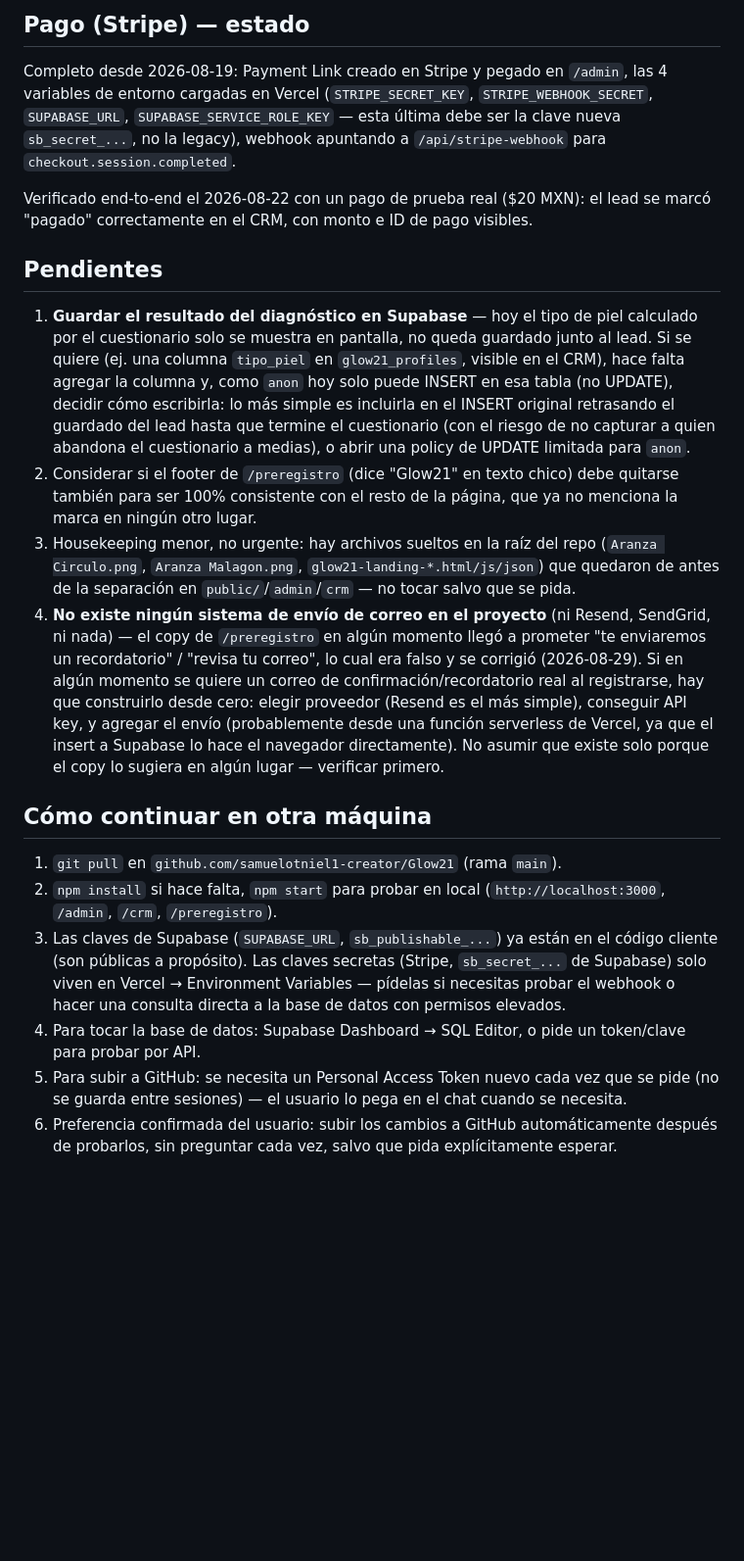
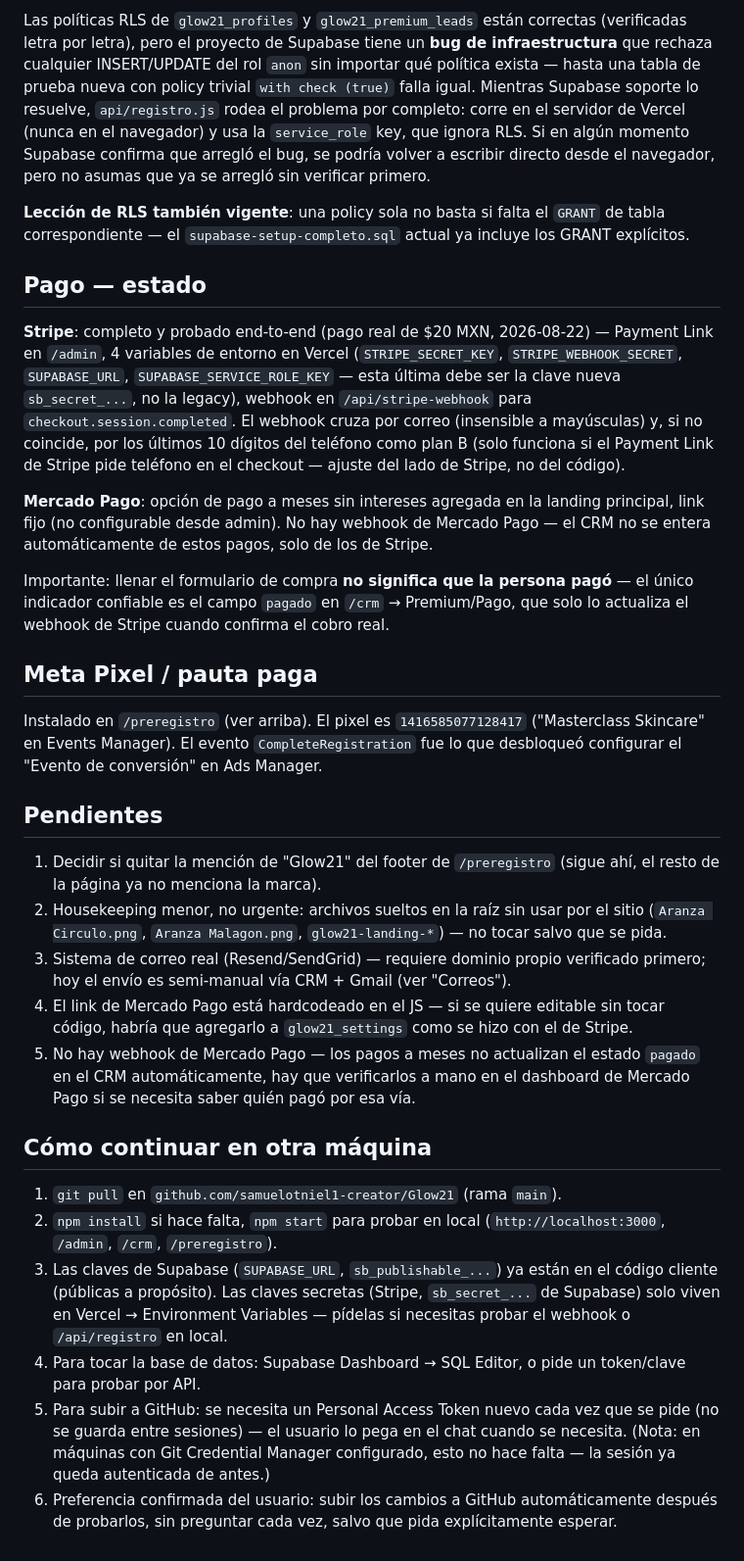
Before and after one commit to samuelotniel1-creator/Glow21, a Markdown page: ESTADO-DEL-PROYECTO.md, the part around one of its changes. Shown at 98% size. GitHub-like rendering; blank space fills up the shorter version.

```diff
--- a/ESTADO-DEL-PROYECTO.md
+++ b/ESTADO-DEL-PROYECTO.md
@@ -75,22 +92,46 @@ RLS: lectura/escritura de leads y config solo con sesión autenticada (`to authe
 
-## Pago (Stripe) — estado
+Las políticas RLS de `glow21_profiles` y `glow21_premium_leads` están
+correctas (verificadas letra por letra), pero el proyecto de Supabase tiene
+un **bug de infraestructura** que rechaza cualquier INSERT/UPDATE del rol
+`anon` sin importar qué política exista — hasta una tabla de prueba nueva
+con policy trivial `with check (true)` falla igual. Mientras Supabase
+soporte lo resuelve, `api/registro.js` rodea el problema por completo:
+corre en el servidor de Vercel (nunca en el navegador) y usa la
+`service_role` key, que ignora RLS. Si en algún momento Supabase confirma
+que arregló el bug, se podría volver a escribir directo desde el navegador,
+pero no asumas que ya se arregló sin verificar primero.
 
-Completo desde 2026-08-19: Payment Link creado en Stripe y pegado en `/admin`, las 4 variables de entorno cargadas en Vercel (`STRIPE_SECRET_KEY`, `STRIPE_WEBHOOK_SECRET`, `SUPABASE_URL`, `SUPABASE_SERVICE_ROLE_KEY` — esta última debe ser la clave nueva `sb_secret_...`, no la legacy), webhook apuntando a `/api/stripe-webhook` para `checkout.session.completed`.
+**Lección de RLS también vigente**: una policy sola no basta si falta el
+`GRANT` de tabla correspondiente — el `supabase-setup-completo.sql` actual
+ya incluye los GRANT explícitos.
 
-Verificado end-to-end el 2026-08-22 con un pago de prueba real ($20 MXN): el lead se marcó "pagado" correctamente en el CRM, con monto e ID de pago visibles.
+## Pago — estado
+
+**Stripe**: completo y probado end-to-end (pago real de $20 MXN, 2026-08-22) — Payment Link en `/admin`, 4 variables de entorno en Vercel (`STRIPE_SECRET_KEY`, `STRIPE_WEBHOOK_SECRET`, `SUPABASE_URL`, `SUPABASE_SERVICE_ROLE_KEY` — esta última debe ser la clave nueva `sb_secret_...`, no la legacy), webhook en `/api/stripe-webhook` para `checkout.session.completed`. El webhook cruza por correo (insensible a mayúsculas) y, si no coincide, por los últimos 10 dígitos del teléfono como plan B (solo funciona si el Payment Link de Stripe pide teléfono en el checkout — ajuste del lado de Stripe, no del código).
+
+**Mercado Pago**: opción de pago a meses sin intereses agregada en la landing principal, link fijo (no configurable desde admin). No hay webhook de Mercado Pago — el CRM no se entera automáticamente de estos pagos, solo de los de Stripe.
+
+Importante: llenar el formulario de compra **no significa que la persona pagó** — el único indicador confiable es el campo `pagado` en `/crm` → Premium/Pago, que solo lo actualiza el webhook de Stripe cuando confirma el cobro real.
+
+## Meta Pixel / pauta paga
+
+Instalado en `/preregistro` (ver arriba). El pixel es `1416585077128417`
+("Masterclass Skincare" en Events Manager). El evento `CompleteRegistration`
+fue lo que desbloqueó configurar el "Evento de conversión" en Ads Manager.
 
 ## Pendientes
 
-1. **Guardar el resultado del diagnóstico en Supabase** — hoy el tipo de piel calculado por el cuestionario solo se muestra en pantalla, no queda guardado junto al lead. Si se quiere (ej. una columna `tipo_piel` en `glow21_profiles`, visible en el CRM), hace falta agregar la columna y, como `anon` hoy solo puede INSERT en esa tabla (no UPDATE), decidir cómo escribirla: lo más simple es incluirla en el INSERT original retrasando el guardado del lead hasta que termine el cuestionario (con el riesgo de no capturar a quien abandona el cuestionario a medias), o abrir una policy de UPDATE limitada para `anon`.
-2. Considerar si el footer de `/preregistro` (dice "Glow21" en texto chico) debe quitarse también para ser 100% consistente con el resto de la página, que ya no menciona la marca en ningún otro lugar.
-3. Housekeeping menor, no urgente: hay archivos sueltos en la raíz del repo (`Aranza Circulo.png`, `Aranza Malagon.png`, `glow21-landing-*.html/js/json`) que quedaron de antes de la separación en `public/`/`admin`/`crm` — no tocar salvo que se pida.
-4. **No existe ningún sistema de envío de correo en el proyecto** (ni Resend, SendGrid, ni nada) — el copy de `/preregistro` en algún momento llegó a prometer "te enviaremos un recordatorio" / "revisa tu correo", lo cual era falso y se corrigió (2026-08-29). Si en algún momento se quiere un correo de confirmación/recordatorio real al registrarse, hay que construirlo desde cero: elegir proveedor (Resend es el más simple), conseguir API key, y agregar el envío (probablemente desde una función serverless de Vercel, ya que el insert a Supabase lo hace el navegador directamente). No asumir que existe solo porque el copy lo sugiera en algún lugar — verificar primero.
+1. Decidir si quitar la mención de "Glow21" del footer de `/preregistro` (sigue ahí, el resto de la página ya no menciona la marca).
+2. Housekeeping menor, no urgente: archivos sueltos en la raíz sin usar por el sitio (`Aranza Circulo.png`, `Aranza Malagon.png`, `glow21-landing-*`) — no tocar salvo que se pida.
+3. Sistema de correo real (Resend/SendGrid) — requiere dominio propio verificado primero; hoy el envío es semi-manual vía CRM + Gmail (ver "Correos").
+4. El link de Mercado Pago está hardcodeado en el JS — si se quiere editable sin tocar código, habría que agregarlo a `glow21_settings` como se hizo con el de Stripe.
+5. No hay webhook de Mercado Pago — los pagos a meses no actualizan el estado `pagado` en el CRM automáticamente, hay que verificarlos a mano en el dashboard de Mercado Pago si se necesita saber quién pagó por esa vía.
 
 ## Cómo continuar en otra máquina
 
 1. `git pull` en `github.com/samuelotniel1-creator/Glow21` (rama `main`).
 2. `npm install` si hace falta, `npm start` para probar en local (`http://localhost:3000`, `/admin`, `/crm`, `/preregistro`).
-3. Las claves de Supabase (`SUPABASE_URL`, `sb_publishable_...`) ya están en el código cliente (son públicas a propósito). Las claves secretas (Stripe, `sb_secret_...` de Supabase) solo viven en Vercel → Environment Variables — pídelas si necesitas probar el webhook o hacer una consulta directa a la base de datos con permisos elevados.
+3. Las claves de Supabase (`SUPABASE_URL`, `sb_publishable_...`) ya están en el código cliente (públicas a propósito). Las claves secretas (Stripe, `sb_secret_...` de Supabase) solo viven en Vercel → Environment Variables — pídelas si necesitas probar el webhook o `/api/registro` en local.
 4. Para tocar la base de datos: Supabase Dashboard → SQL Editor, o pide un token/clave para probar por API.
-5. Para subir a GitHub: se necesita un Personal Access Token nuevo cada vez que se pide (no se guarda entre sesiones) — el usuario lo pega en el chat cuando se necesita.
+5. Para subir a GitHub: se necesita un Personal Access Token nuevo cada vez que se pide (no se guarda entre sesiones) — el usuario lo pega en el chat cuando se necesita. (Nota: en máquinas con Git Credential Manager configurado, esto no hace falta — la sesión ya queda autenticada de antes.)
 6. Preferencia confirmada del usuario: subir los cambios a GitHub automáticamente después de probarlos, sin preguntar cada vez, salvo que pida explícitamente esperar.
```
Also changed, not shown: other parts of ESTADO-DEL-PROYECTO.md (+59 -42 lines).
